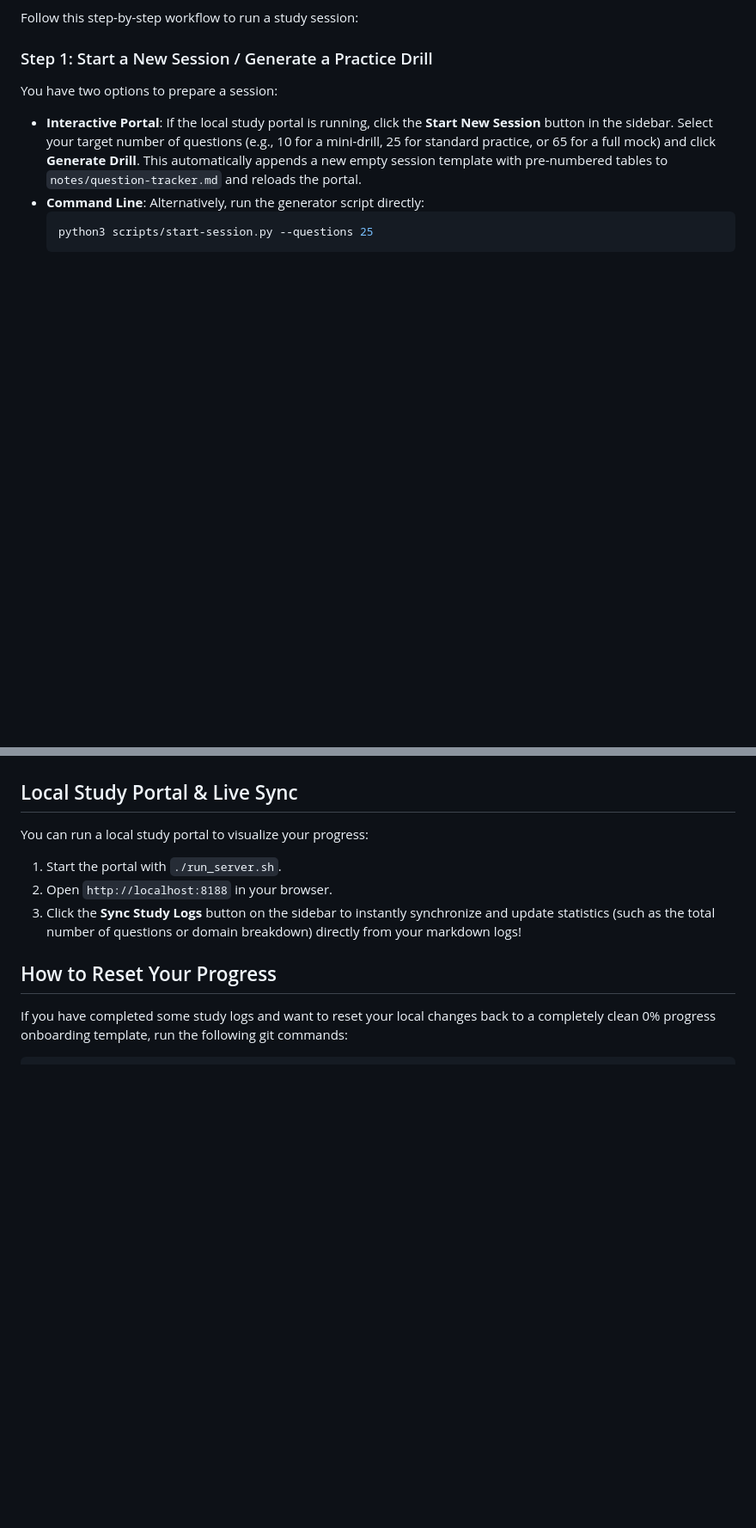
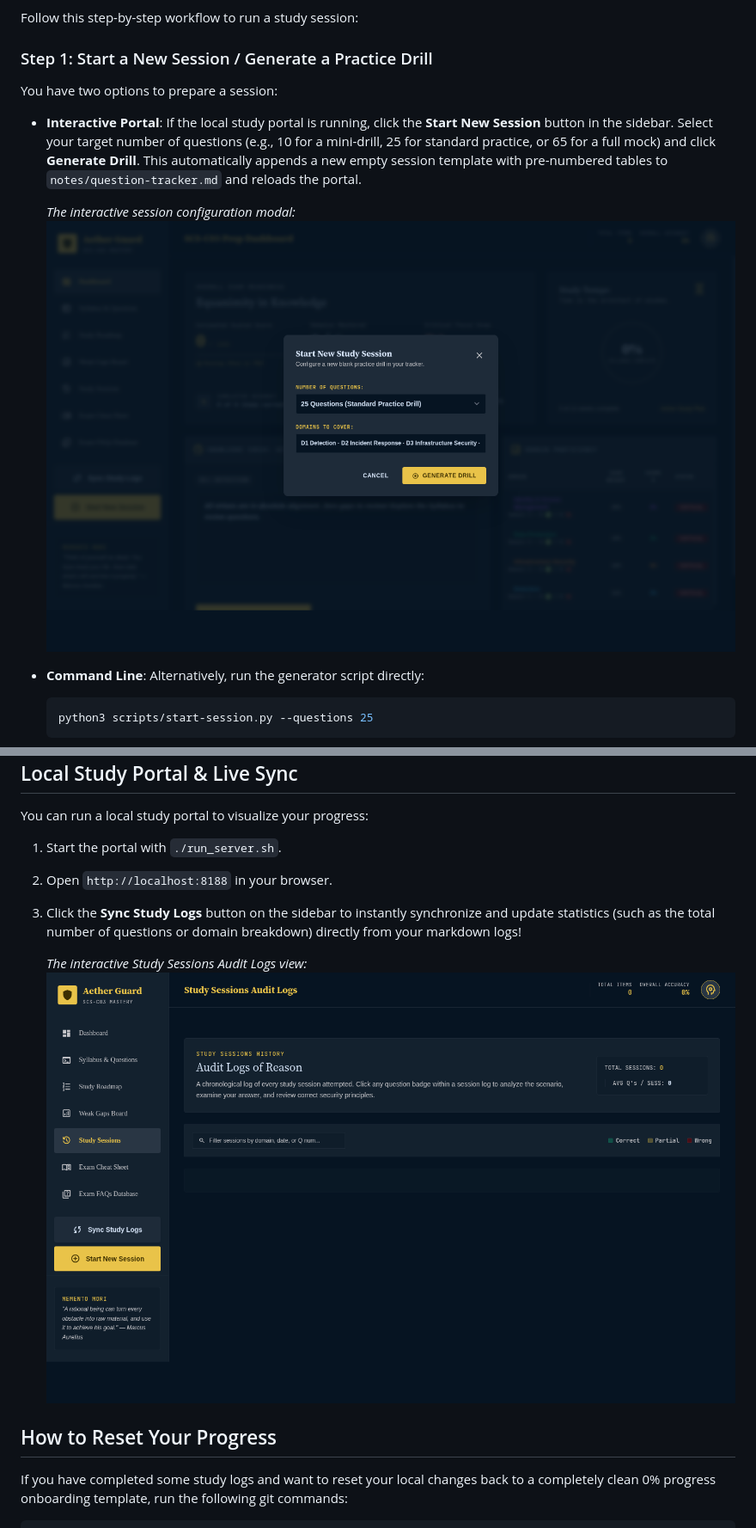
Before and after one commit to kiquetal/aws-security-speciality-2026, a Markdown page: README.md, 2 parts joined by grey strips. Shown: that part at 86% size. GitHub-like rendering; pictures changed too: diagrams/sessions_tab.png (added), diagrams/start_session_modal.png (added); blank space fills up the shorter version.

Commit message:
feat: add screenshot previews for sessions tab and modal to onboarding README

````diff
--- a/README.md
+++ b/README.md
@@ -204,6 +204,10 @@ Follow this step-by-step workflow to run a study session:
 ### Step 1: Start a New Session / Generate a Practice Drill
 You have two options to prepare a session:
 - **Interactive Portal**: If the local study portal is running, click the **Start New Session** button in the sidebar. Select your target number of questions (e.g., 10 for a mini-drill, 25 for standard practice, or 65 for a full mock) and click **Generate Drill**. This automatically appends a new empty session template with pre-numbered tables to `notes/question-tracker.md` and reloads the portal.
+
+  *The interactive session configuration modal:*
+  ![Start New Study Session Modal](diagrams/start_session_modal.png)
+
 - **Command Line**: Alternatively, run the generator script directly:
   ```bash
   python3 scripts/start-session.py --questions 25
@@ -235,6 +239,9 @@ You can run a local study portal to visualize your progress:
 2. Open `http://localhost:8188` in your browser.
 3. Click the **Sync Study Logs** button on the sidebar to instantly synchronize and update statistics (such as the total number of questions or domain breakdown) directly from your markdown logs!
 
+   *The interactive Study Sessions Audit Logs view:*
+   ![Study Sessions Audit Logs](diagrams/sessions_tab.png)
+
 ## How to Reset Your Progress
 
 If you have completed some study logs and want to reset your local changes back to a completely clean 0% progress onboarding template, run the following git commands:
````
Also changed, not shown: 1 other file.
